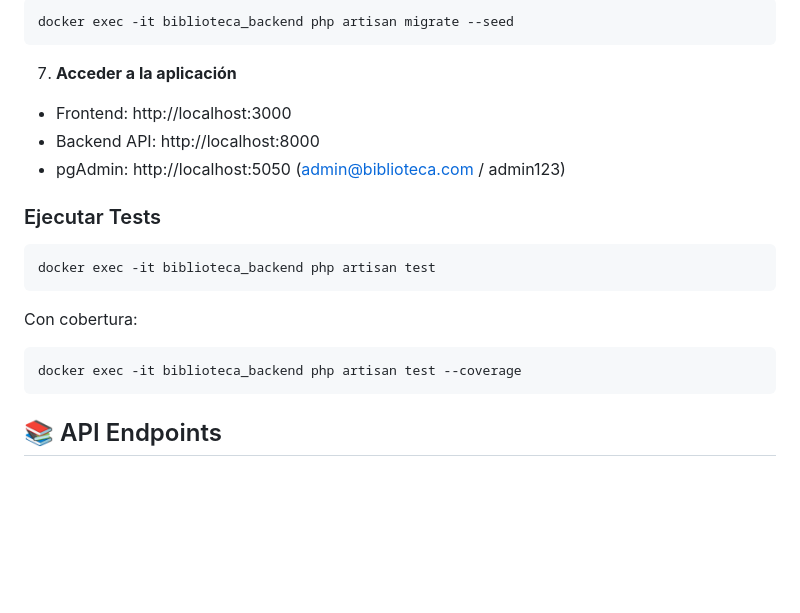
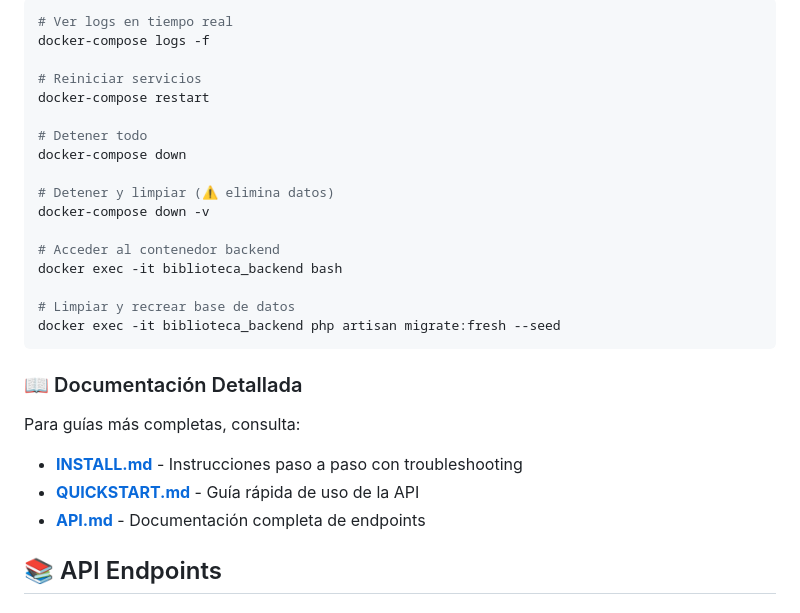
Before and after one commit to miguelquesadamartinez/Prueba-Nouesmalt, a Markdown page: README.md, the part around one of its changes. Drawn GitHub-style; blank space fills up the shorter version.

````diff
--- a/README.md
+++ b/README.md
@@ -176,25 +207,31 @@ docker exec -it biblioteca_backend php artisan key:generate
 
 ```bash
-docker exec -it biblioteca_backend php artisan migrate --seed
+# Ver logs en tiempo real
+docker-compose logs -f
+
+# Reiniciar servicios
+docker-compose restart
+
+# Detener todo
+docker-compose down
+
+# Detener y limpiar (⚠️ elimina datos)
+docker-compose down -v
+
+# Acceder al contenedor backend
+docker exec -it biblioteca_backend bash
+
+# Limpiar y recrear base de datos
+docker exec -it biblioteca_backend php artisan migrate:fresh --seed
 ```
 
-7. **Acceder a la aplicación**
+### 📖 Documentación Detallada
 
-- Frontend: http://localhost:3000
-- Backend API: http://localhost:8000
-- pgAdmin: http://localhost:5050 (admin@biblioteca.com / admin123)
+Para guías más completas, consulta:
 
-### Ejecutar Tests
-
-```bash
-docker exec -it biblioteca_backend php artisan test
-```
-
-Con cobertura:
-
-```bash
-docker exec -it biblioteca_backend php artisan test --coverage
-```
+- **[INSTALL.md](INSTALL.md)** - Instrucciones paso a paso con troubleshooting
+- **[QUICKSTART.md](QUICKSTART.md)** - Guía rápida de uso de la API
+- **[API.md](API.md)** - Documentación completa de endpoints
 
 ## 📚 API Endpoints
 
````
Also changed, not shown: other parts of README.md (+44 -13 lines).
